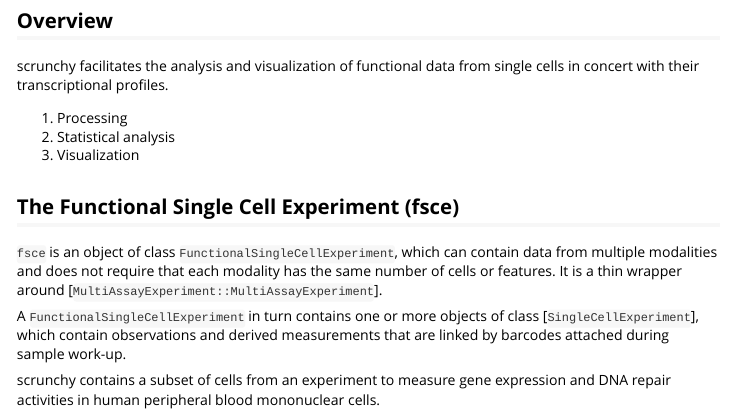
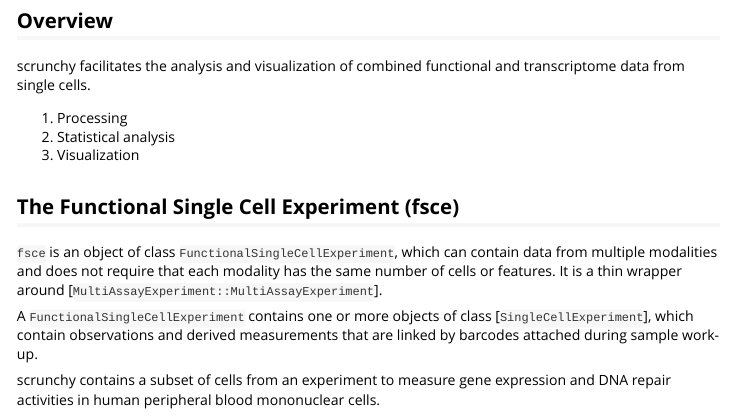
Before and after one commit to hesselberthlab/scrunchy, an R Markdown document (vignettes/scrunchy.Rmd): the page in a window 1100 px wide, from 410 px down. Rendered offline with R 4.5, knitr and Pandoc, with nearby package versions; some code elsewhere in the file could not run offline.

Commit message:
Update vignette

````diff
--- a/vignettes/scrunchy.Rmd
+++ b/vignettes/scrunchy.Rmd
@@ -26,7 +26,7 @@ knitr::include_graphics("../man/figures/method-overview.svg")
 
 ## Overview
 
-scrunchy facilitates the analysis and visualization of functional data from single cells in concert with their transcriptional profiles.
+scrunchy facilitates the analysis and visualization of combined functional and transcriptome data from single cells.
 
 1. Processing
 1. Statistical analysis
@@ -36,9 +36,10 @@ scrunchy facilitates the analysis and visualization of functional data from sing
 
 `fsce` is an object of class `FunctionalSingleCellExperiment`, which can contain data from multiple modalities and does not require that each modality has the same number of cells or features. It is a thin wrapper around [`MultiAssayExperiment::MultiAssayExperiment`].
 
-A `FunctionalSingleCellExperiment` in turn contains one or more objects of class [`SingleCellExperiment`], which contain observations and derived measurements that are linked by barcodes attached during sample work-up.
+A `FunctionalSingleCellExperiment` contains one or more objects of class [`SingleCellExperiment`], which contain observations and derived measurements that are linked by barcodes attached during sample work-up.
 
 scrunchy contains a subset of cells from an experiment to measure gene expression and DNA repair activities in human peripheral blood mononuclear cells.
+
 ```{r fsce}
 library(scrunchy)
 fsce_small
````
Also changed, not shown: vignettes/scrunchy.Rmd (2 more changed lines), 3 other files.
